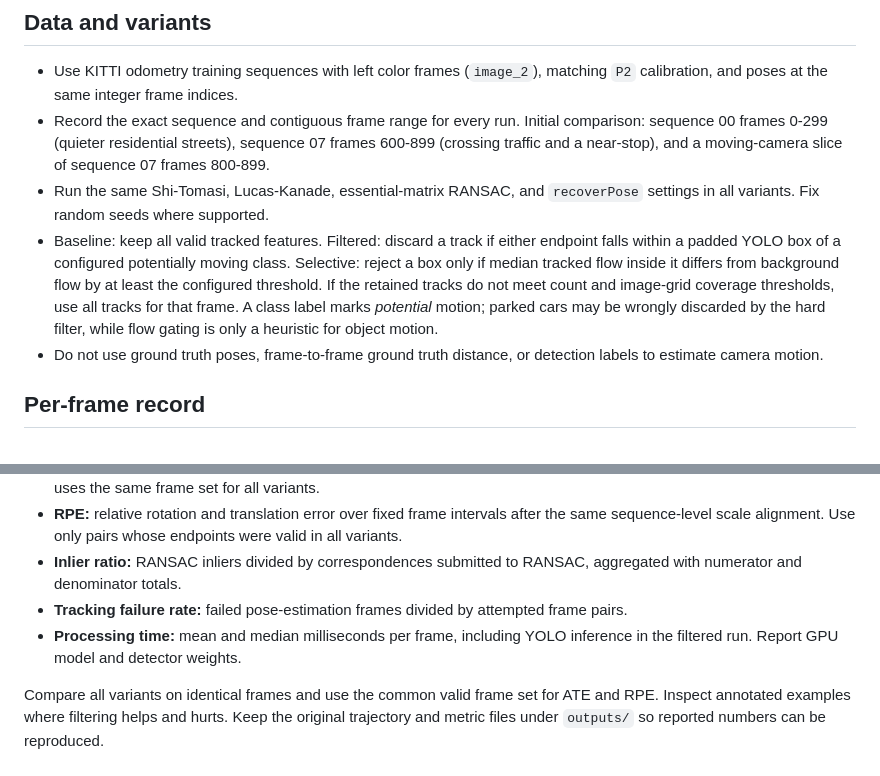
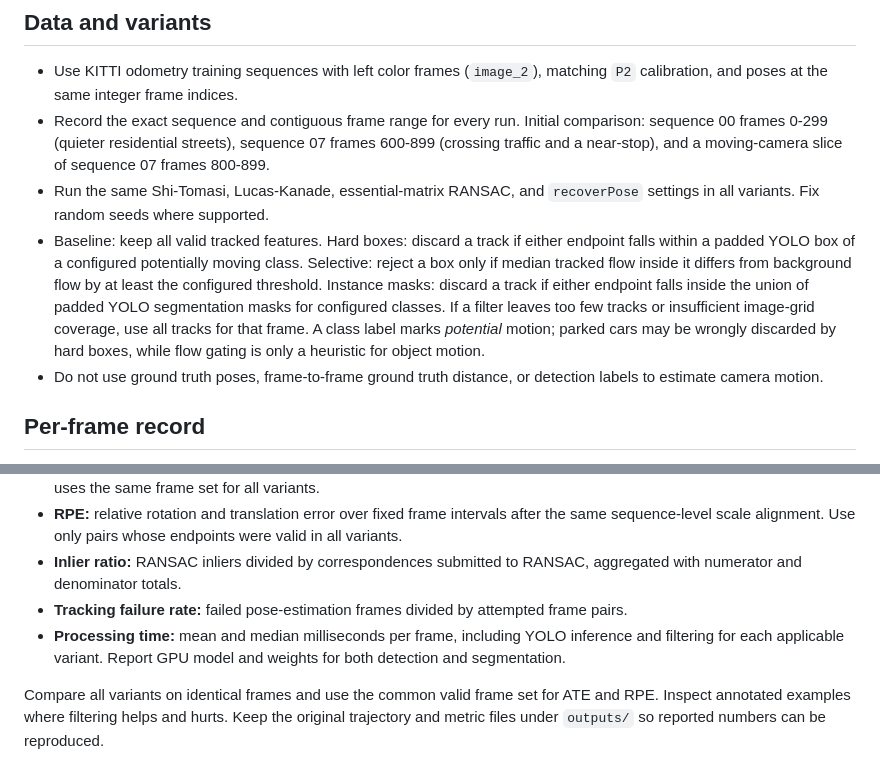
Before and after one commit to JCarter19999/robust-visual-odometry, a Markdown page: docs/experiment_protocol.md, 2 parts joined by grey strips. Rendered like a GitHub page.

```diff
--- a/docs/experiment_protocol.md
+++ b/docs/experiment_protocol.md
@@ -5,7 +5,7 @@
 - Use KITTI odometry training sequences with left color frames (`image_2`), matching `P2` calibration, and poses at the same integer frame indices.
 - Record the exact sequence and contiguous frame range for every run. Initial comparison: sequence 00 frames 0-299 (quieter residential streets), sequence 07 frames 600-899 (crossing traffic and a near-stop), and a moving-camera slice of sequence 07 frames 800-899.
 - Run the same Shi-Tomasi, Lucas-Kanade, essential-matrix RANSAC, and `recoverPose` settings in all variants. Fix random seeds where supported.
-- Baseline: keep all valid tracked features. Filtered: discard a track if either endpoint falls within a padded YOLO box of a configured potentially moving class. Selective: reject a box only if median tracked flow inside it differs from background flow by at least the configured threshold. If the retained tracks do not meet count and image-grid coverage thresholds, use all tracks for that frame. A class label marks *potential* motion; parked cars may be wrongly discarded by the hard filter, while flow gating is only a heuristic for object motion.
+- Baseline: keep all valid tracked features. Hard boxes: discard a track if either endpoint falls within a padded YOLO box of a configured potentially moving class. Selective: reject a box only if median tracked flow inside it differs from background flow by at least the configured threshold. Instance masks: discard a track if either endpoint falls inside the union of padded YOLO segmentation masks for configured classes. If a filter leaves too few tracks or insufficient image-grid coverage, use all tracks for that frame. A class label marks *potential* motion; parked cars may be wrongly discarded by hard boxes, while flow gating is only a heuristic for object motion.
 - Do not use ground truth poses, frame-to-frame ground truth distance, or detection labels to estimate camera motion.
 
 ## Per-frame record
@@ -19,6 +19,6 @@ Save frame index, estimated 4x4 pose, number of detected corners, number of trac
 - **RPE:** relative rotation and translation error over fixed frame intervals after the same sequence-level scale alignment. Use only pairs whose endpoints were valid in all variants.
 - **Inlier ratio:** RANSAC inliers divided by correspondences submitted to RANSAC, aggregated with numerator and denominator totals.
 - **Tracking failure rate:** failed pose-estimation frames divided by attempted frame pairs.
-- **Processing time:** mean and median milliseconds per frame, including YOLO inference in the filtered run. Report GPU model and detector weights.
+- **Processing time:** mean and median milliseconds per frame, including YOLO inference and filtering for each applicable variant. Report GPU model and weights for both detection and segmentation.
 
 Compare all variants on identical frames and use the common valid frame set for ATE and RPE. Inspect annotated examples where filtering helps and hurts. Keep the original trajectory and metric files under `outputs/` so reported numbers can be reproduced.
```
Also changed, not shown: README.md (+4 -2 lines), docs/initial_results.md (+12 -9 lines), docs/figures/seq00_trajectory.png, docs/figures/seq07_800_trajectory.png, docs/figures/seq07_trajectory.png, 4 other files.
